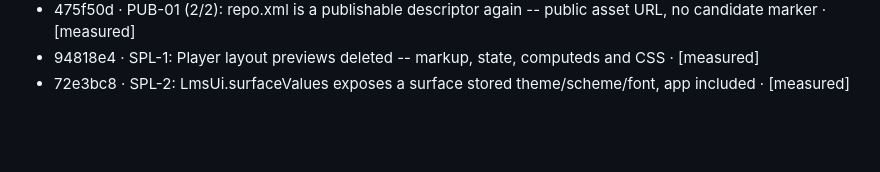
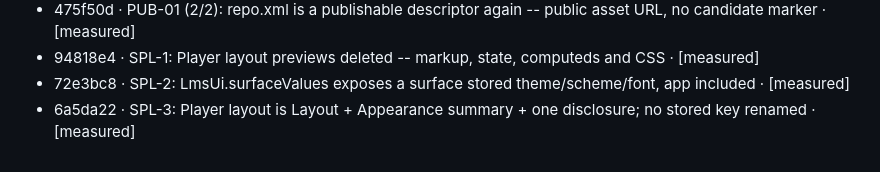
Before and after one commit to fdfreitas88/echoclassic, a Markdown page: docs/prompts/state.md, the part around the change. GitHub-like rendering; blank space fills up the shorter version.

Commit message:
docs(state): record the Player layout rebuild

```diff
--- a/docs/prompts/state.md
+++ b/docs/prompts/state.md
@@ -50,3 +50,4 @@ browser automation policy.
 - 475f50d · PUB-01 (2/2): repo.xml is a publishable descriptor again -- public asset URL, no candidate marker · [measured]
 - 94818e4 · SPL-1: Player layout previews deleted -- markup, state, computeds and CSS · [measured]
 - 72e3bc8 · SPL-2: LmsUi.surfaceValues exposes a surface stored theme/scheme/font, app included · [measured]
+- 6a5da22 · SPL-3: Player layout is Layout + Appearance summary + one disclosure; no stored key renamed · [measured]
```
